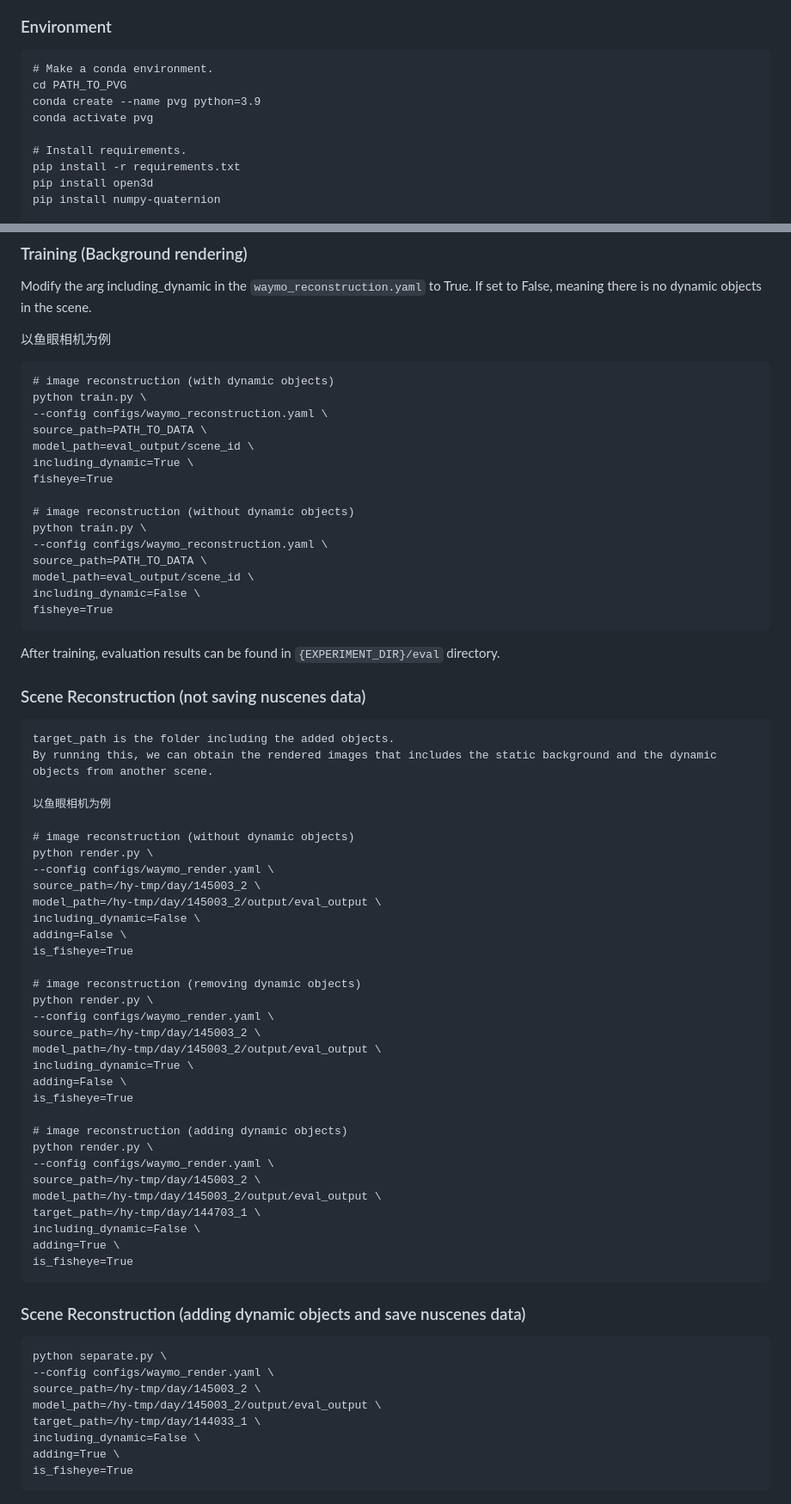
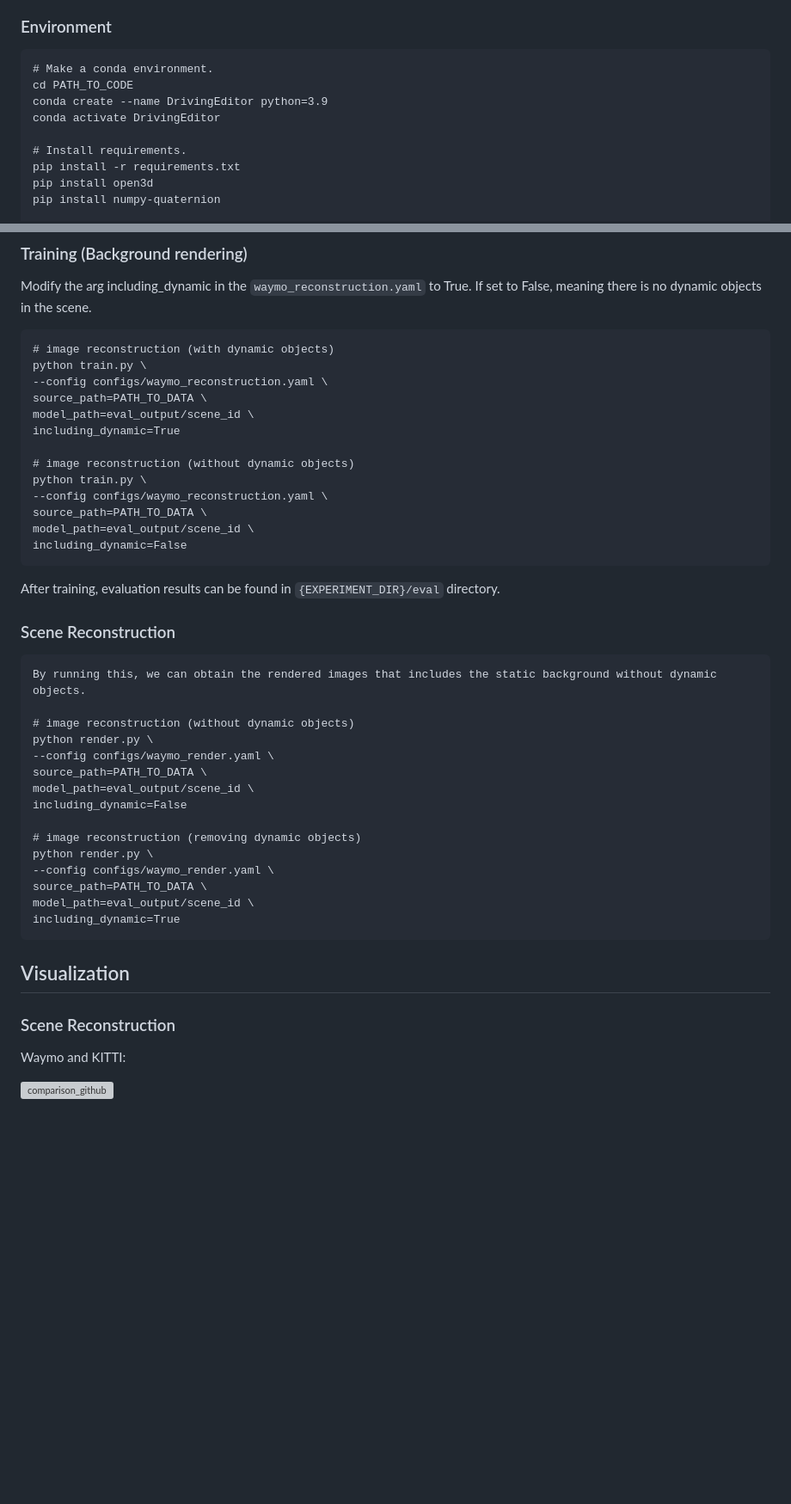
Before and after one commit to WangXu-xxx/DrivingEditor, a Markdown page: README.md, 2 parts joined by grey strips. Shown at 86% size. Drawn GitHub-style; blank space fills up the shorter version; grey boxes are pictures that could not be loaded.

````diff
--- a/README.md
+++ b/README.md
@@ -11,9 +11,9 @@ In recent years, with the development of autonomous driving, 3D reconstruction f
 ### Environment
 ```
 # Make a conda environment.
-cd PATH_TO_PVG
-conda create --name pvg python=3.9
-conda activate pvg
+cd PATH_TO_CODE
+conda create --name DrivingEditor python=3.9
+conda activate DrivingEditor
 
 # Install requirements.
 pip install -r requirements.txt
@@ -86,74 +83,46 @@ data
 Modify the arg including_dynamic in the `waymo_reconstruction.yaml` to True.
 If set to False, meaning there is no dynamic objects in the scene.
 
-以鱼眼相机为例
-
 ```
 # image reconstruction (with dynamic objects)
 python train.py \
 --config configs/waymo_reconstruction.yaml \
 source_path=PATH_TO_DATA \
 model_path=eval_output/scene_id \
-including_dynamic=True \
-fisheye=True
+including_dynamic=True
 
 # image reconstruction (without dynamic objects)
 python train.py \
 --config configs/waymo_reconstruction.yaml \
 source_path=PATH_TO_DATA \
 model_path=eval_output/scene_id \
-including_dynamic=False \
-fisheye=True
+including_dynamic=False
 ```
 After training, evaluation results can be found in `{EXPERIMENT_DIR}/eval` directory.
 
-### Scene Reconstruction (not saving nuscenes data)
+### Scene Reconstruction
 
 ```
-target_path is the folder including the added objects.
-By running this, we can obtain the rendered images that includes the static background and the dynamic objects from another scene.
-
-以鱼眼相机为例
+By running this, we can obtain the rendered images that includes the static background without dynamic objects.
 
 # image reconstruction (without dynamic objects)
 python render.py \
 --config configs/waymo_render.yaml \
-source_path=/hy-tmp/day/145003_2 \
-model_path=/hy-tmp/day/145003_2/output/eval_output \
-including_dynamic=False \
-adding=False \
-is_fisheye=True
+source_path=PATH_TO_DATA \
+model_path=eval_output/scene_id \
+including_dynamic=False
 
 # image reconstruction (removing dynamic objects)
 python render.py \
 --config configs/waymo_render.yaml \
-source_path=/hy-tmp/day/145003_2 \
-model_path=/hy-tmp/day/145003_2/output/eval_output \
-including_dynamic=True \
-adding=False \
-is_fisheye=True
+source_path=PATH_TO_DATA \
+model_path=eval_output/scene_id \
+including_dynamic=True
+```
+## Visualization
 
-# image reconstruction (adding dynamic objects)
-python render.py \
---config configs/waymo_render.yaml \
-source_path=/hy-tmp/day/145003_2 \
-model_path=/hy-tmp/day/145003_2/output/eval_output \
-target_path=/hy-tmp/day/144703_1 \
-including_dynamic=False \
-adding=True \
-is_fisheye=True
-```
+### Scene Reconstruction
 
+Waymo and KITTI:
 
-### Scene Reconstruction (adding dynamic objects and save nuscenes data)
-
-```
-python separate.py \
---config configs/waymo_render.yaml \
-source_path=/hy-tmp/day/145003_2 \
-model_path=/hy-tmp/day/145003_2/output/eval_output \
-target_path=/hy-tmp/day/144033_1 \
-including_dynamic=False \
-adding=True \
-is_fisheye=True
-```
+![comparison_github](https://github.com/user-attachments/assets/0518ba14-c7ba-4410-91de-93094ccbd335)
````
Also changed, not shown: other parts of README.md (+2 -5 lines).
